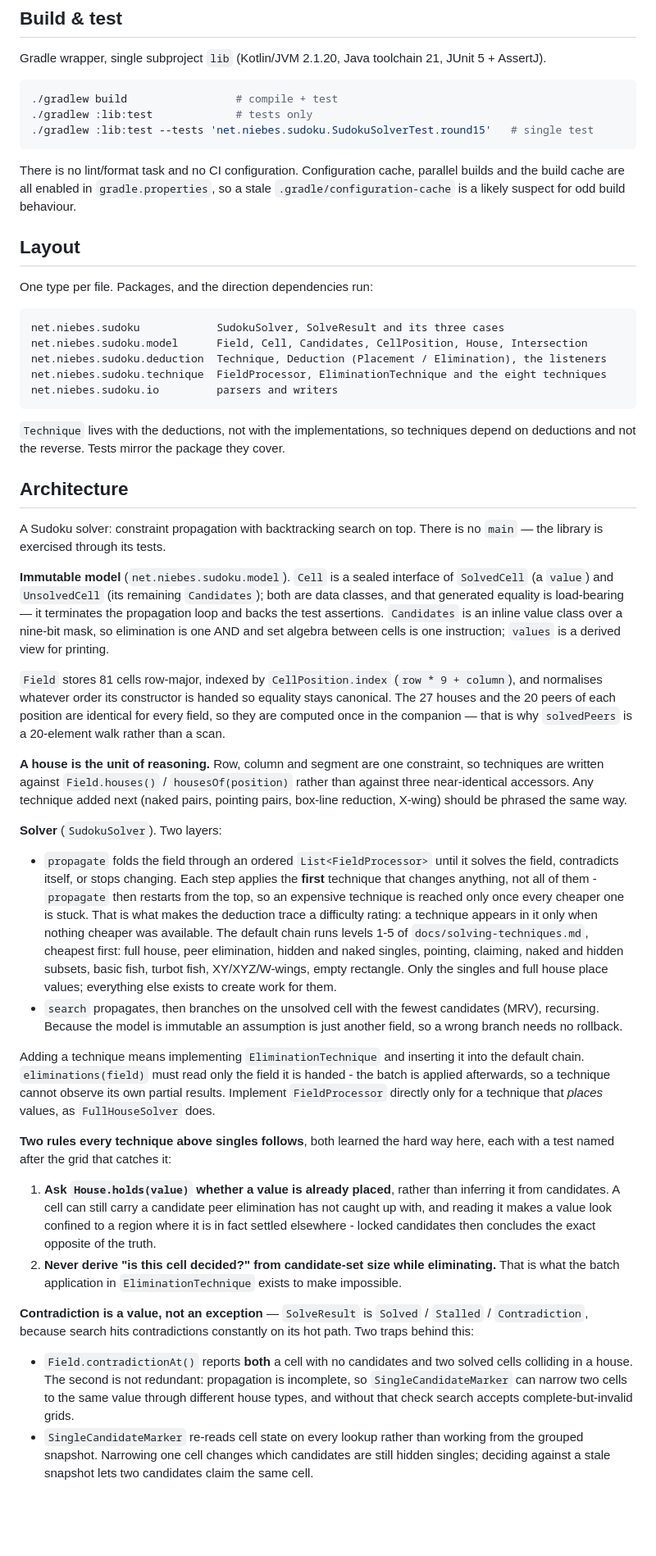
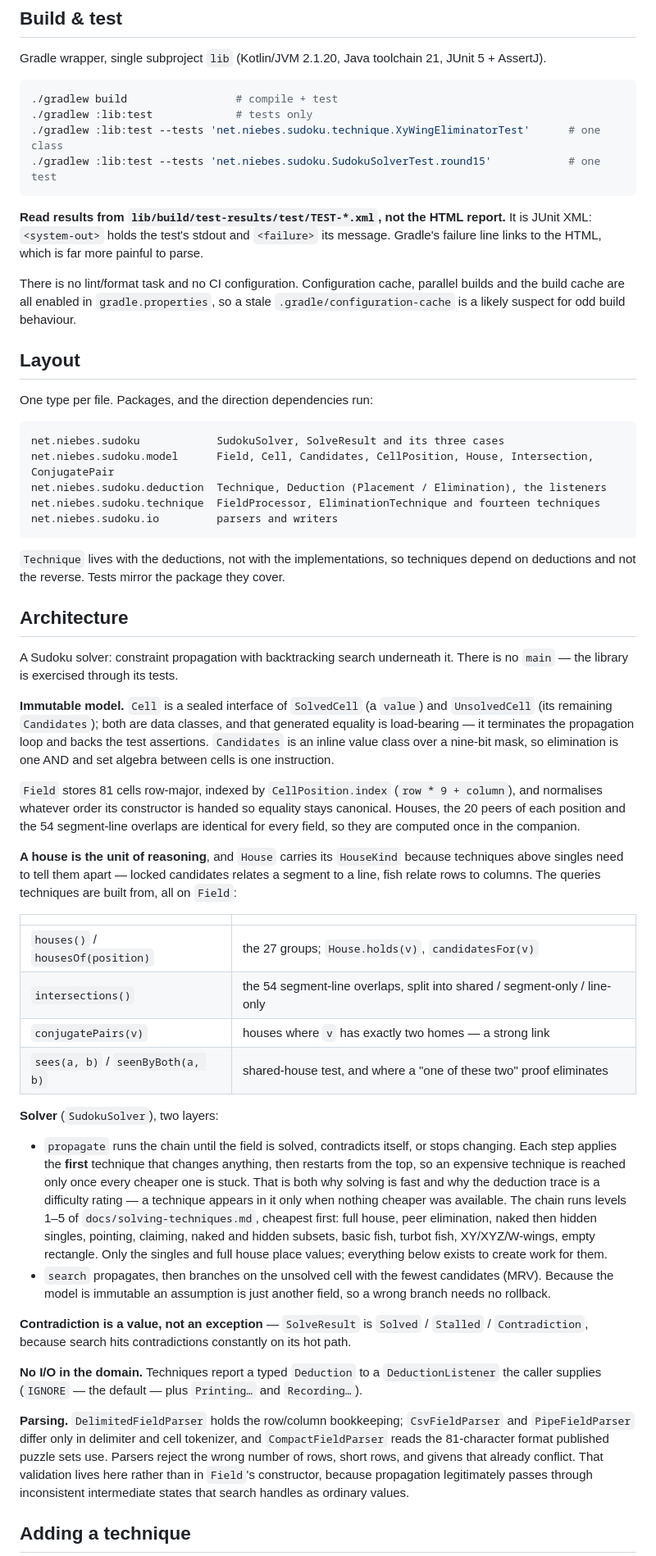
Before and after one commit to niebes/sudoku, a Markdown page: CLAUDE.md, the part around one of its changes. Shown at 82% size. Rendered like a GitHub page; blank space fills up the shorter version.

Commit message:
Bring CLAUDE.md back in line with the code
It had drifted over the last few changes. The propagate paragraph still said
the chain was folded and then contradicted itself two sentences later; the
technique package was described as holding eight techniques when it holds
fourteen; and "techniques to add next" listed naked pairs, pointing pairs,
box-line reduction and X-wing, all of which are implemented.

Fills in what was never written down: the model queries level 4 and 5 are
built from (intersections, conjugatePairs, sees, seenByBoth, and House
carrying its kind), the test corpora and FieldBuilder, and the two properties
every technique is held to.

Adds two things that cost real time this session - read results from the JUnit
XML rather than the HTML report Gradle links to, and take pairs of anything
unordered - and the observation that a technique firing nowhere usually means
the corpus is too easy.

Co-Authored-By: Claude Opus 5 (1M context) <noreply@anthropic.com>
Claude-Session: https://claude.ai/code/session_01CRUimaxEzvYhFAe2nUyg3E

````diff
--- a/CLAUDE.md
+++ b/CLAUDE.md
@@ -9,10 +9,17 @@ Gradle wrapper, single subproject `lib` (Kotlin/JVM 2.1.20, Java toolchain 21, J
 ```bash
 ./gradlew build                 # compile + test
 ./gradlew :lib:test             # tests only
-./gradlew :lib:test --tests 'net.niebes.sudoku.SudokuSolverTest.round15'   # single test
+./gradlew :lib:test --tests 'net.niebes.sudoku.technique.XyWingEliminatorTest'      # one class
+./gradlew :lib:test --tests 'net.niebes.sudoku.SudokuSolverTest.round15'            # one test
 ```
 
-There is no lint/format task and no CI configuration. Configuration cache, parallel builds and the build cache are all enabled in `gradle.properties`, so a stale `.gradle/configuration-cache` is a likely suspect for odd build behaviour.
+**Read results from `lib/build/test-results/test/TEST-*.xml`, not the HTML report.** It is JUnit
+XML: `<system-out>` holds the test's stdout and `<failure>` its message. Gradle's failure line links
+to the HTML, which is far more painful to parse.
+
+There is no lint/format task and no CI configuration. Configuration cache, parallel builds and the
+build cache are all enabled in `gradle.properties`, so a stale `.gradle/configuration-cache` is a
+likely suspect for odd build behaviour.
 
 ## Layout
 
@@ -20,9 +27,9 @@ One type per file. Packages, and the direction dependencies run:
 
 ```
 net.niebes.sudoku            SudokuSolver, SolveResult and its three cases
-net.niebes.sudoku.model      Field, Cell, Candidates, CellPosition, House, Intersection
+net.niebes.sudoku.model      Field, Cell, Candidates, CellPosition, House, Intersection, ConjugatePair
 net.niebes.sudoku.deduction  Technique, Deduction (Placement / Elimination), the listeners
-net.niebes.sudoku.technique  FieldProcessor, EliminationTechnique and the eight techniques
+net.niebes.sudoku.technique  FieldProcessor, EliminationTechnique and fourteen techniques
 net.niebes.sudoku.io         parsers and writers
 ```
 
@@ -31,31 +38,55 @@ deductions and not the reverse. Tests mirror the package they cover.
 
 ## Architecture
 
-A Sudoku solver: constraint propagation with backtracking search on top. There is no `main` — the library is exercised through its tests.
+A Sudoku solver: constraint propagation with backtracking search underneath it. There is no `main` —
+the library is exercised through its tests.
 
-**Immutable model** (`net.niebes.sudoku.model`). `Cell` is a sealed interface of `SolvedCell` (a `value`) and `UnsolvedCell` (its remaining `Candidates`); both are data classes, and that generated equality is load-bearing — it terminates the propagation loop and backs the test assertions. `Candidates` is an inline value class over a nine-bit mask, so elimination is one AND and set algebra between cells is one instruction; `values` is a derived view for printing.
+**Immutable model.** `Cell` is a sealed interface of `SolvedCell` (a `value`) and `UnsolvedCell` (its
+remaining `Candidates`); both are data classes, and that generated equality is load-bearing — it
+terminates the propagation loop and backs the test assertions. `Candidates` is an inline value class
+over a nine-bit mask, so elimination is one AND and set algebra between cells is one instruction.
 
-`Field` stores 81 cells row-major, indexed by `CellPosition.index` (`row * 9 + column`), and normalises whatever order its constructor is handed so equality stays canonical. The 27 houses and the 20 peers of each position are identical for every field, so they are computed once in the companion — that is why `solvedPeers` is a 20-element walk rather than a scan.
+`Field` stores 81 cells row-major, indexed by `CellPosition.index` (`row * 9 + column`), and
+normalises whatever order its constructor is handed so equality stays canonical. Houses, the 20 peers
+of each position and the 54 segment-line overlaps are identical for every field, so they are computed
+once in the companion.
 
-**A house is the unit of reasoning.** Row, column and segment are one constraint, so techniques are written against `Field.houses()` / `housesOf(position)` rather than against three near-identical accessors. Any technique added next (naked pairs, pointing pairs, box-line reduction, X-wing) should be phrased the same way.
+**A house is the unit of reasoning**, and `House` carries its `HouseKind` because techniques above
+singles need to tell them apart — locked candidates relates a segment to a line, fish relate rows to
+columns. The queries techniques are built from, all on `Field`:
 
-**Solver** (`SudokuSolver`). Two layers:
+| | |
+|---|---|
+| `houses()` / `housesOf(position)` | the 27 groups; `House.holds(v)`, `candidatesFor(v)` |
+| `intersections()` | the 54 segment-line overlaps, split into shared / segment-only / line-only |
+| `conjugatePairs(v)` | houses where `v` has exactly two homes — a strong link |
+| `sees(a, b)` / `seenByBoth(a, b)` | shared-house test, and where a "one of these two" proof eliminates |
 
-- `propagate` folds the field through an ordered `List<FieldProcessor>` until it solves the field, contradicts itself, or stops changing. Each step applies the **first** technique that changes
-anything, not all of them - `propagate` then restarts from the top, so an expensive technique is
-reached only once every cheaper one is stuck. That is what makes the deduction trace a difficulty
-rating: a technique appears in it only when nothing cheaper was available. The default chain runs levels 1-5 of `docs/solving-techniques.md`, cheapest first: full house, peer elimination, hidden and naked singles, pointing, claiming, naked and hidden subsets, basic fish, turbot fish, XY/XYZ/W-wings, empty rectangle. Only the singles and full house place values; everything else exists to create work for them.
-- `search` propagates, then branches on the unsolved cell with the fewest candidates (MRV), recursing. Because the model is immutable an assumption is just another field, so a wrong branch needs no rollback.
+**Solver** (`SudokuSolver`), two layers:
 
-Adding a technique means implementing `EliminationTechnique` and inserting it into the default chain. `eliminations(field)` must read only the field it is handed - the batch is applied afterwards, so a technique cannot observe its own partial results. Implement `FieldProcessor` directly only for a technique that *places* values, as `FullHouseSolver` does.
+- `propagate` runs the chain until the field is solved, contradicts itself, or stops changing. Each
+  step applies the **first** technique that changes anything, then restarts from the top, so an
+  expensive technique is reached only once every cheaper one is stuck. That is both why solving is
+  fast and why the deduction trace is a difficulty rating — a technique appears in it only when
+  nothing cheaper was available. The chain runs levels 1–5 of `docs/solving-techniques.md`, cheapest
+  first: full house, peer elimination, naked then hidden singles, pointing, claiming, naked and
+  hidden subsets, basic fish, turbot fish, XY/XYZ/W-wings, empty rectangle. Only the singles and
+  full house place values; everything below exists to create work for them.
+- `search` propagates, then branches on the unsolved cell with the fewest candidates (MRV). Because
+  the model is immutable an assumption is just another field, so a wrong branch needs no rollback.
 
-**Two rules every technique above singles follows**, both learned the hard way here, each with a test named after the grid that catches it:
+**Contradiction is a value, not an exception** — `SolveResult` is `Solved` / `Stalled` /
+`Contradiction`, because search hits contradictions constantly on its hot path.
 
-1. **Ask `House.holds(value)` whether a value is already placed**, rather than inferring it from candidates. A cell can still carry a candidate peer elimination has not caught up with, and reading it makes a value look confined to a region where it is in fact settled elsewhere - locked candidates then concludes the exact opposite of the truth.
-2. **Never derive "is this cell decided?" from candidate-set size while eliminating.** That is what the batch application in `EliminationTechnique` exists to make impossible.
+**No I/O in the domain.** Techniques report a typed `Deduction` to a `DeductionListener` the caller
+supplies (`IGNORE` — the default — plus `Printing…` and `Recording…`).
 
-**Contradiction is a value, not an exception** — `SolveResult` is `Solved` / `Stalled` / `Contradiction`, because search hits contradictions constantly on its hot path. Two traps behind this:
+**Parsing.** `DelimitedFieldParser` holds the row/column bookkeeping; `CsvFieldParser` and
+`PipeFieldParser` differ only in delimiter and cell tokenizer, and `CompactFieldParser` reads the
+81-character format published puzzle sets use. Parsers reject the wrong number of rows, short rows,
+and givens that already conflict. That validation lives here rather than in `Field`'s constructor,
+because propagation legitimately passes through inconsistent intermediate states that search handles
+as ordinary values.
 
-- `Field.contradictionAt()` reports **both** a cell with no candidates and two solved cells colliding in a house. The second is not redundant: propagation is incomplete, so `SingleCandidateMarker` can narrow two cells to the same value through different house types, and without that check search accepts complete-but-invalid grids.
-- `SingleCandidateMarker` re-reads cell state on every lookup rather than working from the grouped snapshot. Narrowing one cell changes which candidates are still hidden singles; deciding against a stale snapshot lets two candidates claim the same cell.
+## Adding a technique
 
````
Also changed, not shown: other parts of CLAUDE.md (+46 -5 lines).
